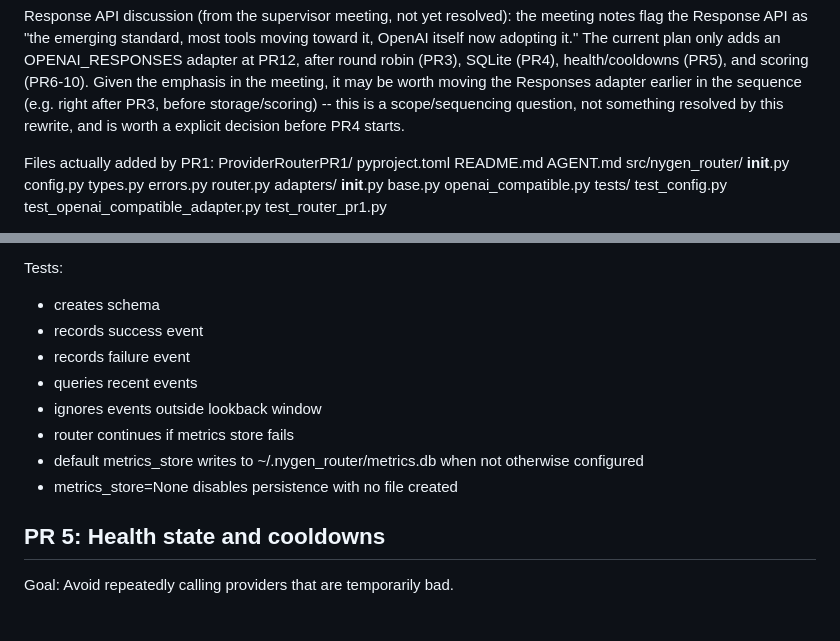
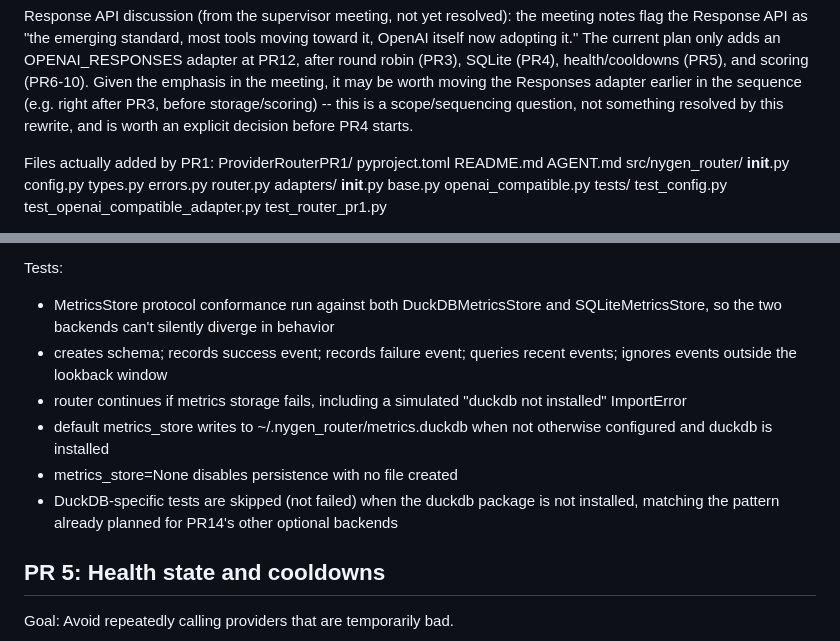
Before and after one commit to Olleflygar/TestProviderRouter, a Markdown page: Projectplan/ProjectPlan.md, 2 parts joined by grey strips. Drawn GitHub-style.

Commit message:
Bunch of changes to project plan

```diff
--- a/Projectplan/ProjectPlan.md
+++ b/Projectplan/ProjectPlan.md
@@ -238,7 +238,7 @@ SQLite (PR4), health/cooldowns (PR5), and scoring (PR6-10). Given the
 emphasis in the meeting, it may be worth moving the Responses adapter
 earlier in the sequence (e.g. right after PR3, before storage/scoring) --
 this is a scope/sequencing question, not something resolved by this
-rewrite, and is worth a explicit decision before PR4 starts.
+rewrite, and is worth an explicit decision before PR4 starts.
 
 Files actually added by PR1:
 ProviderRouterPR1/
@@ -525,14 +568,17 @@ to disable persistence entirely.
 
 Tests:
-- creates schema
-- records success event
-- records failure event
-- queries recent events
-- ignores events outside lookback window
-- router continues if metrics store fails
-- default metrics_store writes to ~/.nygen_router/metrics.db when not
-  otherwise configured
+- MetricsStore protocol conformance run against both DuckDBMetricsStore and
+  SQLiteMetricsStore, so the two backends can't silently diverge in behavior
+- creates schema; records success event; records failure event; queries
+  recent events; ignores events outside the lookback window
+- router continues if metrics storage fails, including a simulated "duckdb
+  not installed" ImportError
+- default metrics_store writes to ~/.nygen_router/metrics.duckdb when not
+  otherwise configured and duckdb is installed
 - metrics_store=None disables persistence with no file created
+- DuckDB-specific tests are skipped (not failed) when the duckdb package is
+  not installed, matching the pattern already planned for PR14's other
+  optional backends
 
 PR 5: Health state and cooldowns
 --------------------------------
```
Also changed, not shown: other parts of Projectplan/ProjectPlan.md (+188 -145 lines).
